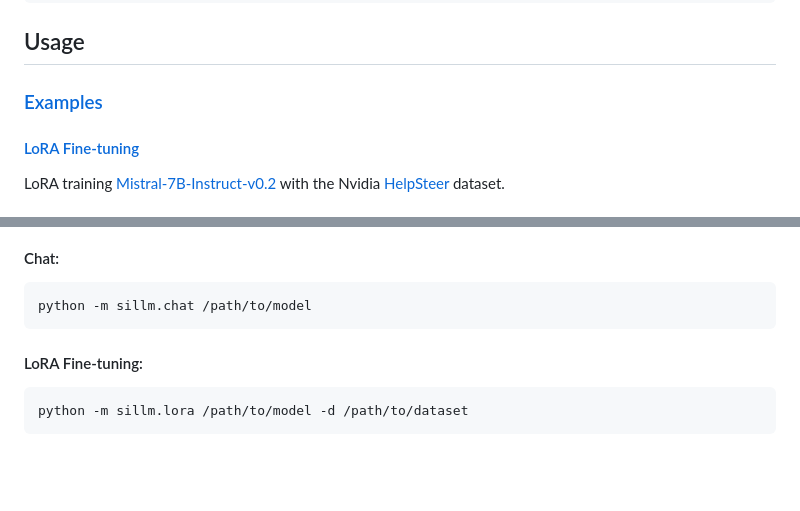
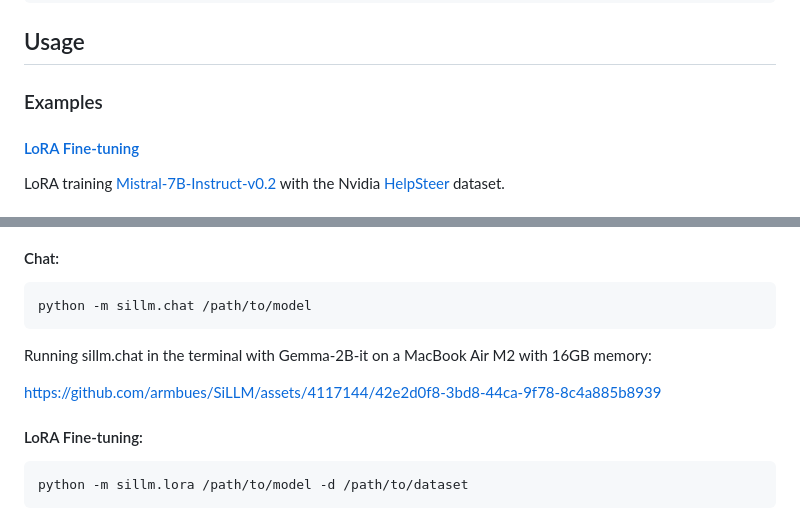
Before and after one commit to armbues/SiLLM, a Markdown page: README.md, 2 parts joined by grey strips. GitHub-like rendering; blank space fills up the shorter version.

Commit message:
Add demo video for chat

````diff
--- a/README.md
+++ b/README.md
@@ -24,7 +24,7 @@ pip install sillm
 
 ## Usage
 
-### [Examples](examples/)
+### Examples
 
 #### [LoRA Fine-tuning](examples/helpsteer/)
 LoRA training [Mistral-7B-Instruct-v0.2](https://huggingface.co/mistralai/Mistral-7B-Instruct-v0.2) with the Nvidia [HelpSteer](https://huggingface.co/datasets/nvidia/HelpSteer) dataset.
@@ -44,6 +44,10 @@ Calculating perplexity scores for a sample [dataset](https://huggingface.co/data
 ``` sh
 python -m sillm.chat /path/to/model
 ```
+Running sillm.chat in the terminal with Gemma-2B-it on a MacBook Air M2 with 16GB memory:
+
+https://github.com/armbues/SiLLM/assets/4117144/42e2d0f8-3bd8-44ca-9f78-8c4a885b8939
+
 #### LoRA Fine-tuning:
 ``` sh
 python -m sillm.lora /path/to/model -d /path/to/dataset
````
